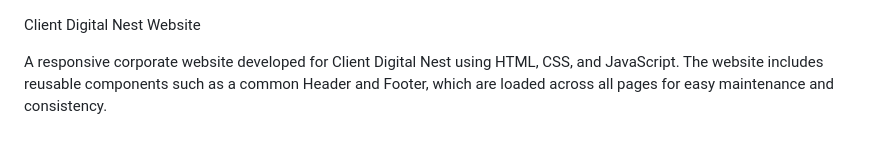
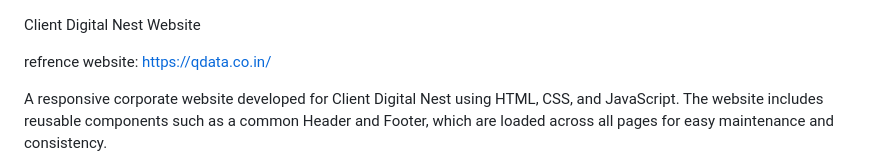
Before and after one commit to JkjupiterKing/Client-Digital-Nest-Website, a Markdown page: README.md, the part around the change. Rendered like a GitHub page; blank space fills up the shorter version.

```diff
--- a/README.md
+++ b/README.md
@@ -1,4 +1,7 @@
 Client Digital Nest Website
+
+refrence website:
+https://qdata.co.in/
 
 A responsive corporate website developed for Client Digital Nest using HTML, CSS, and JavaScript. The website includes reusable components such as a common Header and Footer, which are loaded across all pages for easy maintenance and consistency.
 
```
